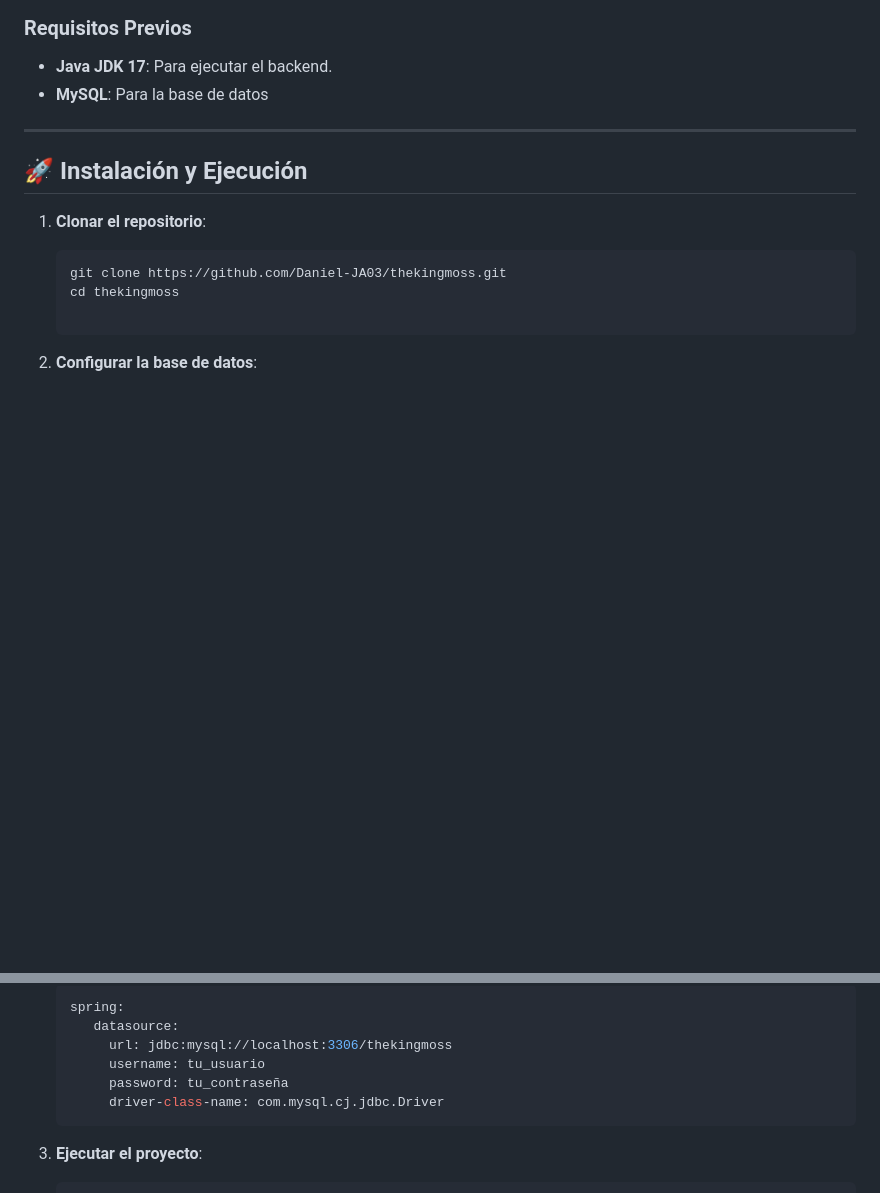
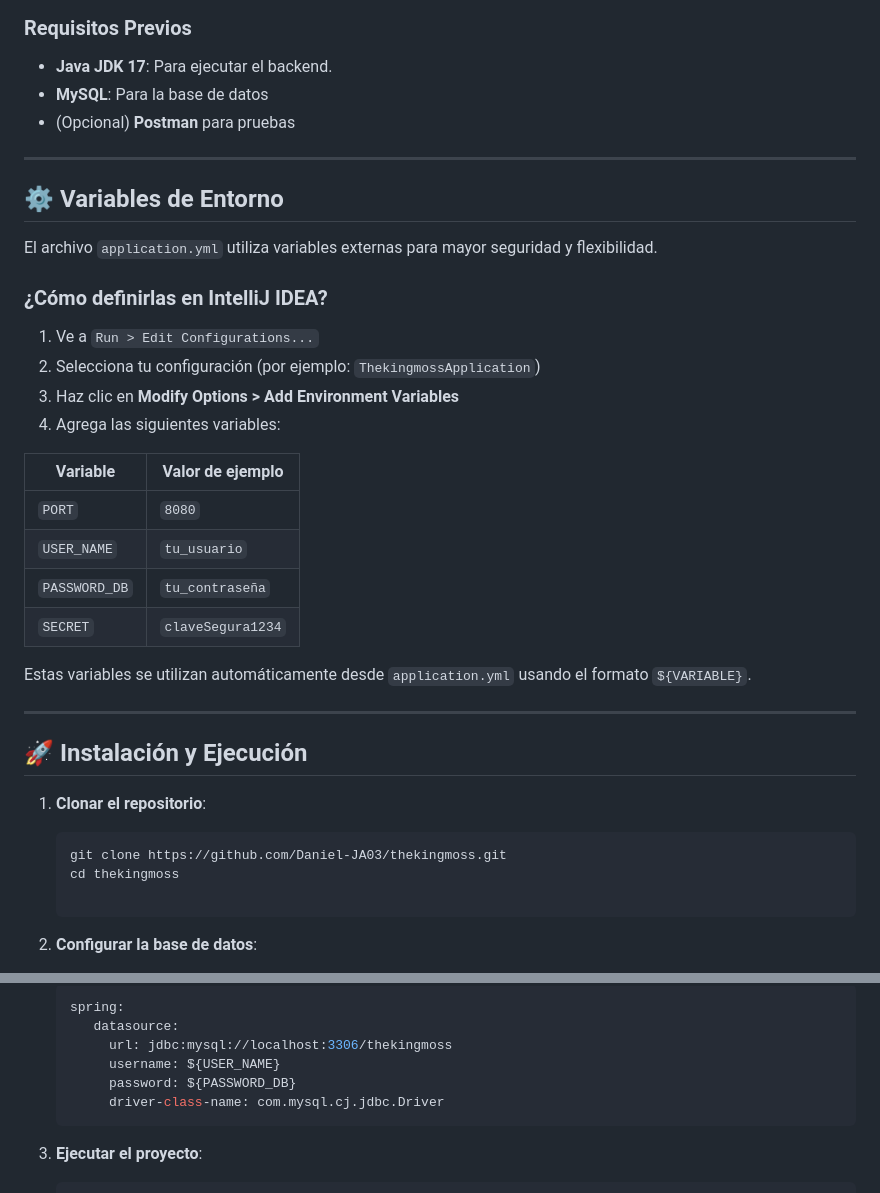
Before and after one commit to Daniel-JA03/thekingmoss, a Markdown page: README.md, 2 parts joined by grey strips. Rendered like a GitHub page; blank space fills up the shorter version.

````diff
--- a/README.md
+++ b/README.md
@@ -30,6 +30,29 @@
 ### Requisitos Previos
 - **Java JDK 17**: Para ejecutar el backend.
 - **MySQL**: Para la base de datos
+- (Opcional) **Postman** para pruebas
+
+---
+
+## ⚙️ Variables de Entorno
+
+El archivo `application.yml` utiliza variables externas para mayor seguridad y flexibilidad.
+
+### ¿Cómo definirlas en IntelliJ IDEA?
+
+1. Ve a `Run > Edit Configurations...`
+2. Selecciona tu configuración (por ejemplo: `ThekingmossApplication`)
+3. Haz clic en **Modify Options > Add Environment Variables**
+4. Agrega las siguientes variables:
+
+| Variable    | Valor de ejemplo            |
+|-------------|-----------------------------|
+| `PORT`      | `8080`                      |
+| `USER_NAME`  | `tu_usuario`               |
+| `PASSWORD_DB`  | `tu_contraseña`          |
+| `SECRET`    | `claveSegura1234`           |
+
+Estas variables se utilizan automáticamente desde `application.yml` usando el formato `${VARIABLE}`.
 
 ---
 
@@ -48,8 +71,8 @@
    spring:
       datasource:
         url: jdbc:mysql://localhost:3306/thekingmoss
-        username: tu_usuario
-        password: tu_contraseña
+        username: ${USER_NAME}
+        password: ${PASSWORD_DB}
         driver-class-name: com.mysql.cj.jdbc.Driver
     ```
 
````
